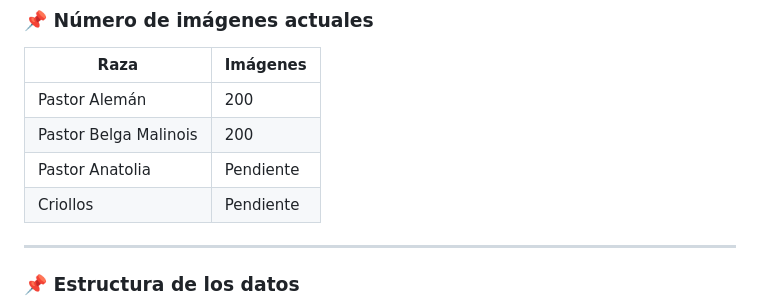
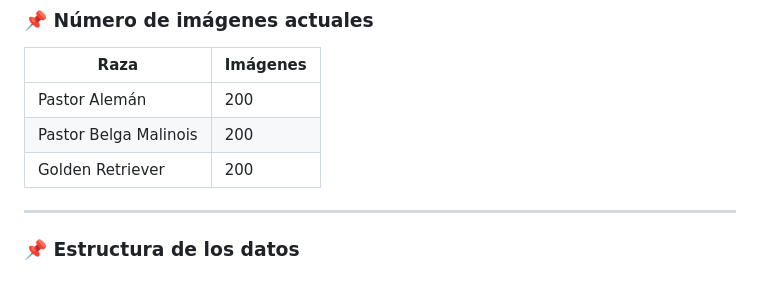
Before and after one commit to Flower2103/IA_2025-2, a Markdown page: README.md, the part around the change. Rendered like a GitHub page.

```diff
--- a/README.md
+++ b/README.md
@@ -38,8 +38,8 @@ Razas buscadas:
 |--------------------------|----------|
 | Pastor Alemán            | 200      |
 | Pastor Belga Malinois    | 200      |
-| Pastor Anatolia          | Pendiente |
-| Criollos                 | Pendiente |
+| Golden Retriever          | 200 |
+
 
 ---
 
```
